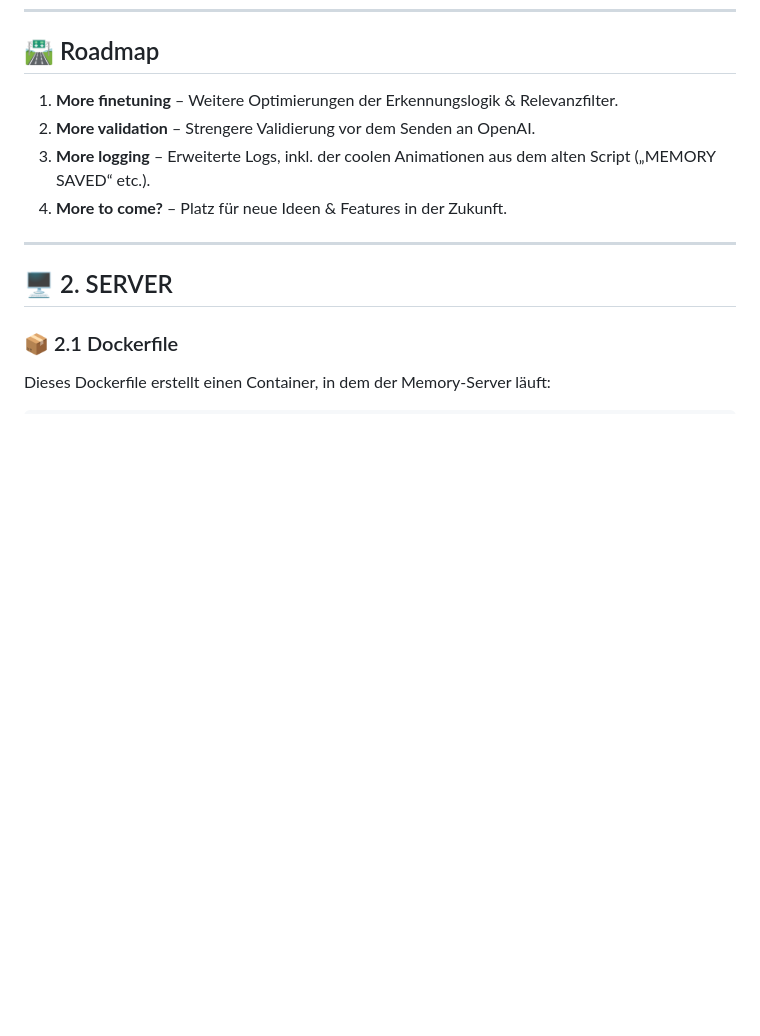
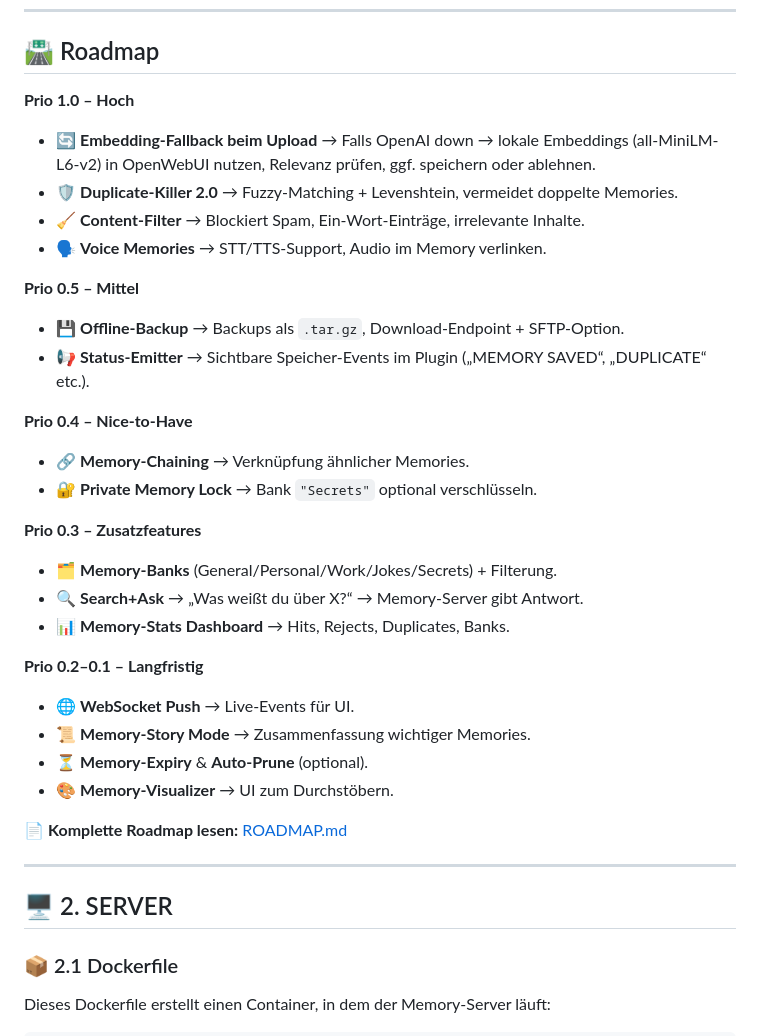
Before and after one commit to JohnV2002/Finja-AI-Ecosystem, a Markdown page: README.md, the part around one of its changes. Rendered like a GitHub page; blank space fills up the shorter version.

```diff
--- a/README.md
+++ b/README.md
@@ -6,10 +6,33 @@ Speichert Erinnerungen (`memories`) **pro Benutzer** und verbindet sich nahtlos
 ---
 
 ## 🛣️ Roadmap
-1. **More finetuning** – Weitere Optimierungen der Erkennungslogik & Relevanzfilter.
-2. **More validation** – Strengere Validierung vor dem Senden an OpenAI.
-3. **More logging** – Erweiterte Logs, inkl. der coolen Animationen aus dem alten Script („MEMORY SAVED“ etc.).
-4. **More to come?** – Platz für neue Ideen & Features in der Zukunft.
+
+**Prio 1.0 – Hoch**
+- 🔄 **Embedding-Fallback beim Upload** → Falls OpenAI down → lokale Embeddings (all-MiniLM-L6-v2) in OpenWebUI nutzen, Relevanz prüfen, ggf. speichern oder ablehnen.
+- 🛡 **Duplicate-Killer 2.0** → Fuzzy-Matching + Levenshtein, vermeidet doppelte Memories.
+- 🧹 **Content-Filter** → Blockiert Spam, Ein-Wort-Einträge, irrelevante Inhalte.
+- 🗣 **Voice Memories** → STT/TTS-Support, Audio im Memory verlinken.
+
+**Prio 0.5 – Mittel**
+- 💾 **Offline-Backup** → Backups als `.tar.gz`, Download-Endpoint + SFTP-Option.
+- 📢 **Status-Emitter** → Sichtbare Speicher-Events im Plugin („MEMORY SAVED“, „DUPLICATE“ etc.).
+
+**Prio 0.4 – Nice-to-Have**
+- 🔗 **Memory-Chaining** → Verknüpfung ähnlicher Memories.
+- 🔐 **Private Memory Lock** → Bank `"Secrets"` optional verschlüsseln.
+
+**Prio 0.3 – Zusatzfeatures**
+- 🗂 **Memory-Banks** (General/Personal/Work/Jokes/Secrets) + Filterung.
+- 🔍 **Search+Ask** → „Was weißt du über X?“ → Memory-Server gibt Antwort.
+- 📊 **Memory-Stats Dashboard** → Hits, Rejects, Duplicates, Banks.
+
+**Prio 0.2–0.1 – Langfristig**
+- 🌐 **WebSocket Push** → Live-Events für UI.
+- 📜 **Memory-Story Mode** → Zusammenfassung wichtiger Memories.
+- ⏳ **Memory-Expiry** & **Auto-Prune** (optional).
+- 🎨 **Memory-Visualizer** → UI zum Durchstöbern.
+
+📄 **Komplette Roadmap lesen:** [ROADMAP.md](ROADMAP.md)
 
 ---
 
```
Also changed, not shown: other parts of README.md (+1 -0 lines).
